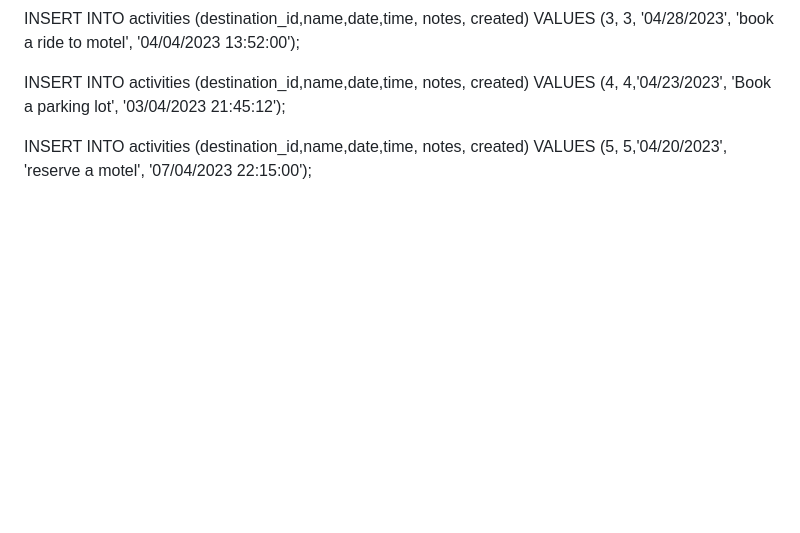
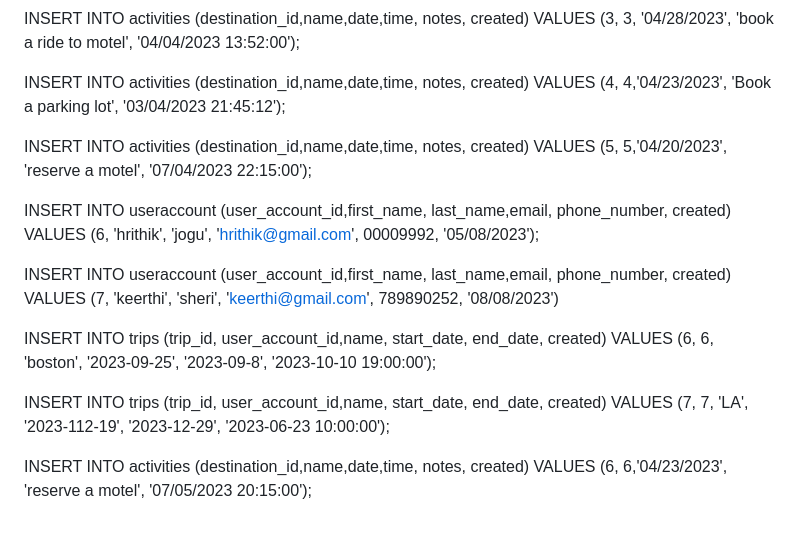
Before and after one commit to ManideepMandalapu/Travel_planner_application, a Markdown page: insert_sql.md, the part around the change. GitHub-like rendering; blank space fills up the shorter version.

Commit message:
Update insert_sql.md
inserting more values into the tables.

```diff
--- a/insert_sql.md
+++ b/insert_sql.md
@@ -68,3 +68,23 @@ VALUES (4, 4,'04/23/2023', 'Book a parking lot', '03/04/2023 21:45:12');
 
 INSERT INTO activities (destination_id,name,date,time, notes, created)
 VALUES (5, 5,'04/20/2023', 'reserve a motel', '07/04/2023 22:15:00');
+
+
+
+
+
+
+INSERT INTO useraccount (user_account_id,first_name, last_name,email, phone_number, created)
+VALUES (6, 'hrithik', 'jogu', 'hrithik@gmail.com',	00009992,	'05/08/2023');
+
+INSERT INTO useraccount (user_account_id,first_name, last_name,email, phone_number, created)
+VALUES (7, 'keerthi', 'sheri',  'keerthi@gmail.com',  789890252,  '08/08/2023')
+
+INSERT INTO trips (trip_id, user_account_id,name, start_date, end_date, created)
+VALUES (6, 6, 'boston', '2023-09-25', '2023-09-8', '2023-10-10 19:00:00');
+
+INSERT INTO trips (trip_id, user_account_id,name, start_date, end_date, created)
+VALUES (7, 7, 'LA', '2023-112-19', '2023-12-29', '2023-06-23 10:00:00');
+
+INSERT INTO activities (destination_id,name,date,time, notes, created)
+VALUES (6, 6,'04/23/2023', 'reserve a motel', '07/05/2023 20:15:00');
```
